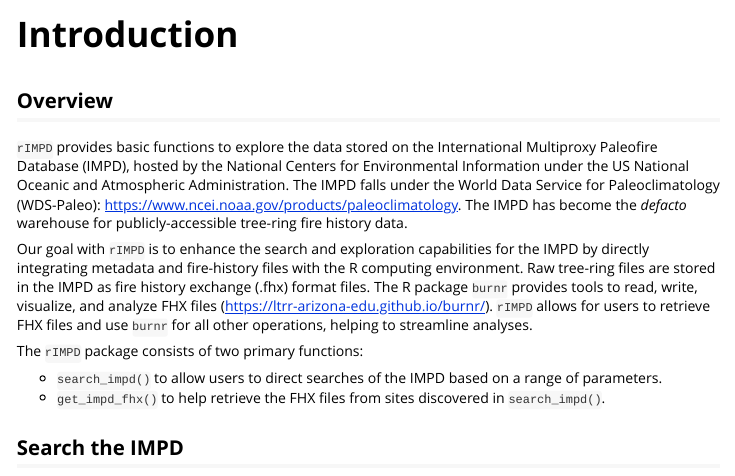
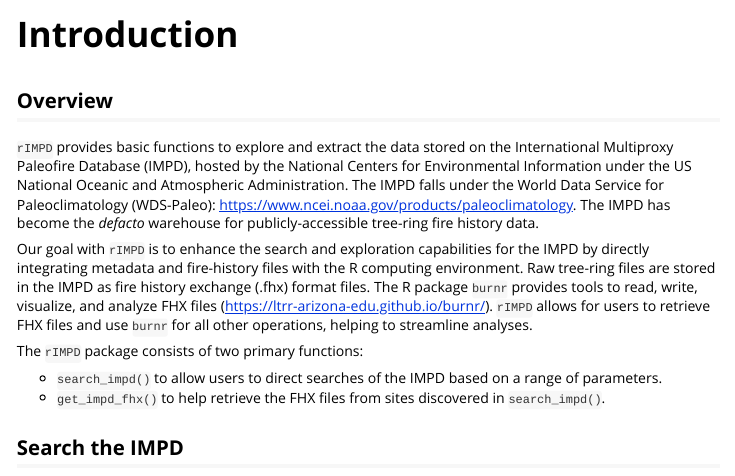
Before and after one commit to chguiterman/rIMPD, an R Markdown document (vignettes/Introduction-to-rIMPD.Rmd): the page in a window 1100 px wide, from its top. Rendered offline with R 4.5, knitr and Pandoc, with nearby package versions.

Commit message:
edit overview, add packages used in the vignette to DESCRIPTION

```diff
--- a/vignettes/Introduction-to-rIMPD.Rmd
+++ b/vignettes/Introduction-to-rIMPD.Rmd
@@ -29,7 +29,7 @@ library(burnr)
 
 ## Overview
 
-`rIMPD` provides basic functions to explore the data stored on the International Multiproxy Paleofire Database (IMPD), hosted by the National Centers for Environmental Information under the US National Oceanic and Atmospheric Administration. The IMPD falls under the World Data Service for Paleoclimatology (WDS-Paleo): <https://www.ncei.noaa.gov/products/paleoclimatology>. The IMPD has become the *defacto* warehouse for publicly-accessible tree-ring fire history data.
+`rIMPD` provides basic functions to explore and extract the data stored on the International Multiproxy Paleofire Database (IMPD), hosted by the National Centers for Environmental Information under the US National Oceanic and Atmospheric Administration. The IMPD falls under the World Data Service for Paleoclimatology (WDS-Paleo): <https://www.ncei.noaa.gov/products/paleoclimatology>. The IMPD has become the *defacto* warehouse for publicly-accessible tree-ring fire history data.
 
 Our goal with `rIMPD` is to enhance the search and exploration capabilities for the IMPD by directly integrating metadata and fire-history files with the R computing environment. Raw tree-ring files are stored in the IMPD as fire history exchange (.fhx) format files. The R package `burnr` provides tools to read, write, visualize, and analyze FHX files (<https://ltrr-arizona-edu.github.io/burnr/>). `rIMPD` allows for users to retrieve FHX files and use `burnr` for all other operations, helping to streamline analyses.
 
```
Also changed, not shown: 1 other file.
